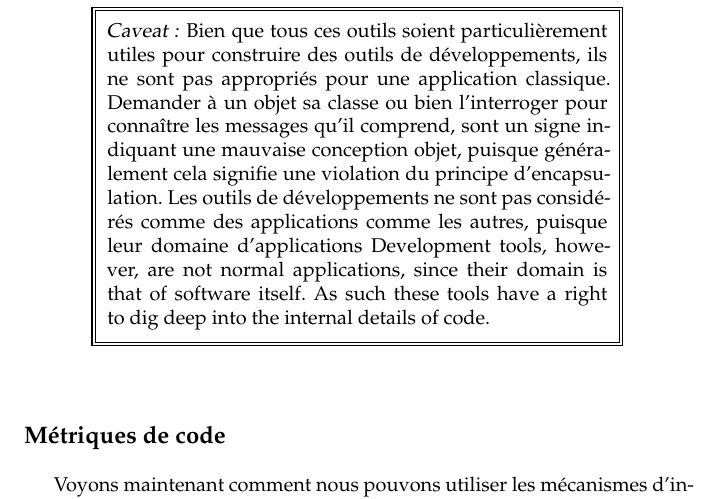
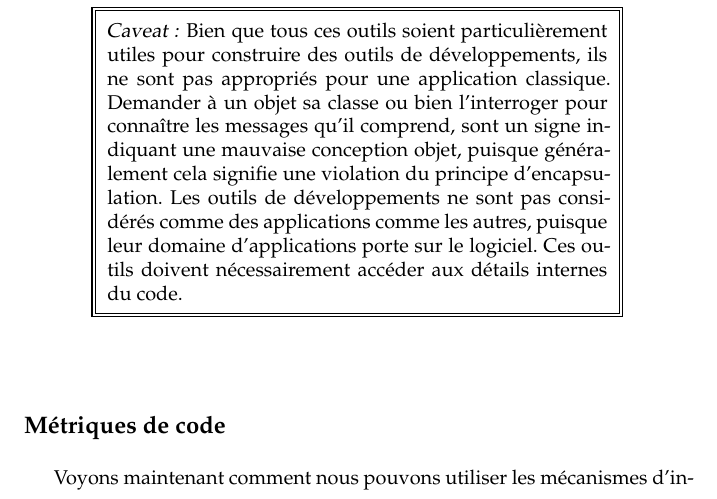
Before and after one commit to SquareBracketAssociates/PharoByExample-french, a LaTeX book (Reflection/Reflection.tex): part of page 6 of 25, cut so that both start at the same text. Compiled offline with pdfLaTeX.

Commit message:
Work continue on Reflection chapter

```diff
--- a/Reflection/Reflection.tex
+++ b/Reflection/Reflection.tex
@@ -203,8 +203,7 @@ Exception respondsTo: #, --> true    "exception classes can be grouped"
 
 \important{\emph{Caveat:} Bien que tous ces outils soient particulièrement utiles pour construire des outils de développements, ils ne sont pas appropriés pour une application classique.
 Demander à un objet sa classe ou bien l'interroger pour connaître les messages qu'il comprend, sont un signe indiquant une mauvaise conception objet, puisque généralement cela signifie une violation du principe d'encapsulation.
-Les outils de développements ne sont pas considérés comme des applications comme les autres, puisque leur domaine d'applications
-Development tools, however, are not normal applications, since their domain is that of software itself. As such these tools have a right to dig deep into the internal details of code.}
+Les outils de développements ne sont pas considérés comme des applications comme les autres, puisque leur domaine d'applications porte sur le logiciel. Ces outils doivent nécessairement accéder aux détails internes du code.}
 
 %There also exist mechanisms for introspecting on various parts of the run-time system, such as  the process scheduler, the memory manager and so on. For now we will focus on navigating through objects, classes and methods, and we will look more closely at rest of the runtime system in an other chapter.
 %\on{let's not mention this if we don't actually write such a chapter!}
```
